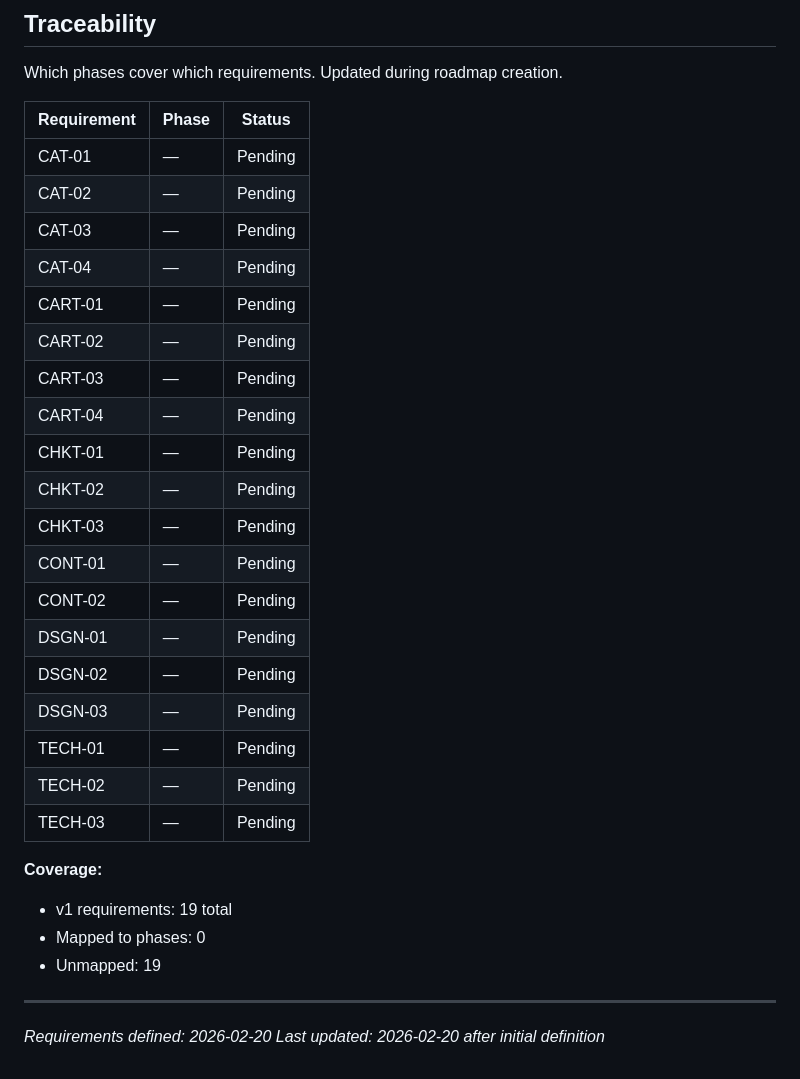
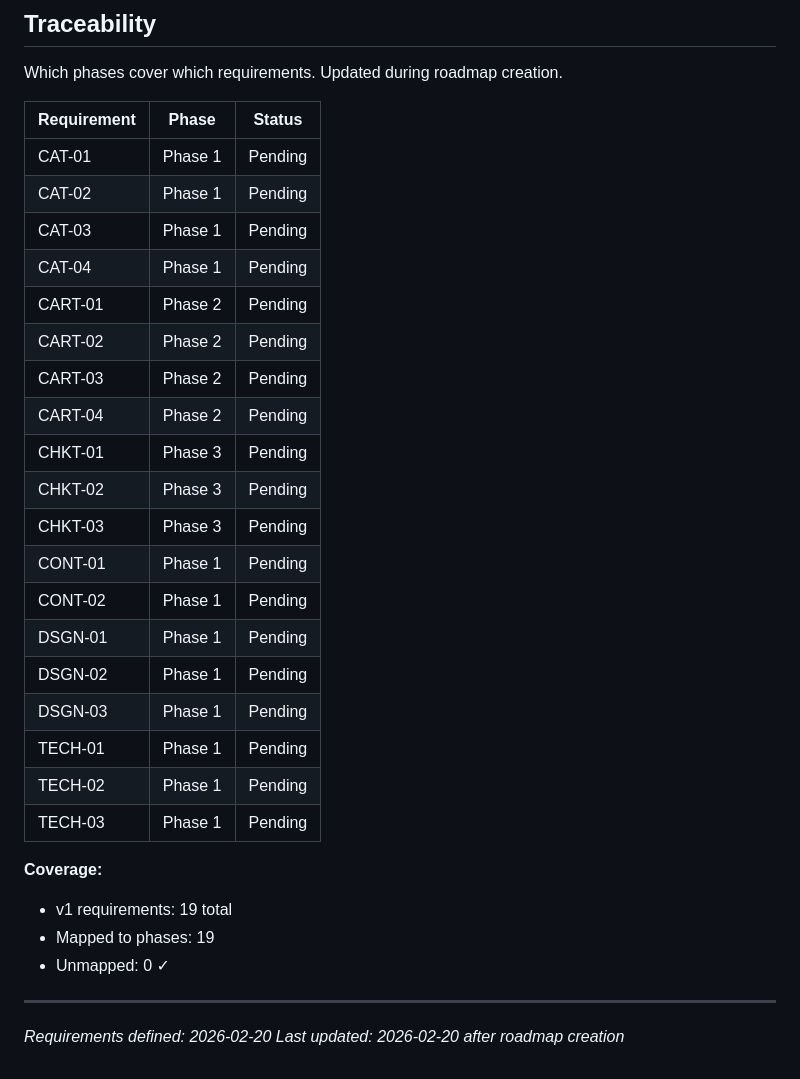
Before and after one commit to ce-manalang/alice, a Markdown page: .planning/REQUIREMENTS.md, the part around the change. Rendered like a GitHub page.

Commit message:
docs: create roadmap (3 phases)

```diff
--- a/.planning/REQUIREMENTS.md
+++ b/.planning/REQUIREMENTS.md
@@ -85,31 +85,32 @@ Which phases cover which requirements. Updated during roadmap creation.
 
 | Requirement | Phase | Status |
 |-------------|-------|--------|
-| CAT-01 | — | Pending |
-| CAT-02 | — | Pending |
-| CAT-03 | — | Pending |
-| CAT-04 | — | Pending |
-| CART-01 | — | Pending |
-| CART-02 | — | Pending |
-| CART-03 | — | Pending |
-| CART-04 | — | Pending |
-| CHKT-01 | — | Pending |
-| CHKT-02 | — | Pending |
-| CHKT-03 | — | Pending |
-| CONT-01 | — | Pending |
-| CONT-02 | — | Pending |
-| DSGN-01 | — | Pending |
-| DSGN-02 | — | Pending |
-| DSGN-03 | — | Pending |
-| TECH-01 | — | Pending |
-| TECH-02 | — | Pending |
-| TECH-03 | — | Pending |
+| CAT-01 | Phase 1 | Pending |
+| CAT-02 | Phase 1 | Pending |
+| CAT-03 | Phase 1 | Pending |
+| CAT-04 | Phase 1 | Pending |
+| CART-01 | Phase 2 | Pending |
+| CART-02 | Phase 2 | Pending |
+| CART-03 | Phase 2 | Pending |
+| CART-04 | Phase 2 | Pending |
+| CHKT-01 | Phase 3 | Pending |
+| CHKT-02 | Phase 3 | Pending |
+| CHKT-03 | Phase 3 | Pending |
+| CONT-01 | Phase 1 | Pending |
+| CONT-02 | Phase 1 | Pending |
+| DSGN-01 | Phase 1 | Pending |
+| DSGN-02 | Phase 1 | Pending |
+| DSGN-03 | Phase 1 | Pending |
+| TECH-01 | Phase 1 | Pending |
+| TECH-02 | Phase 1 | Pending |
+| TECH-03 | Phase 1 | Pending |
 
 **Coverage:**
 - v1 requirements: 19 total
-- Mapped to phases: 0
-- Unmapped: 19
+- Mapped to phases: 19
+- Unmapped: 0 ✓
 
 ---
+
 *Requirements defined: 2026-02-20*
-*Last updated: 2026-02-20 after initial definition*
+*Last updated: 2026-02-20 after roadmap creation*
```
Also changed, not shown: .planning/ROADMAP.md (added, +100 -0 lines), .planning/STATE.md (added, +156 -0 lines).
